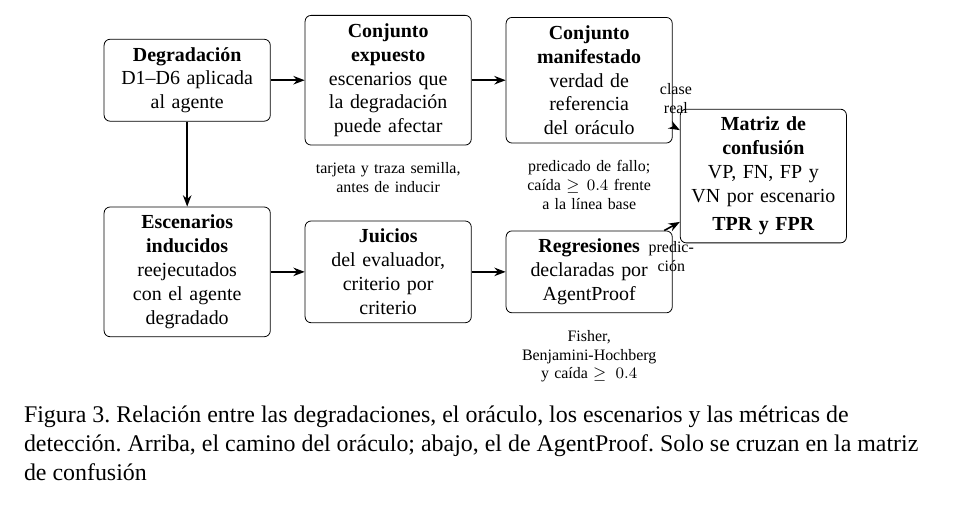
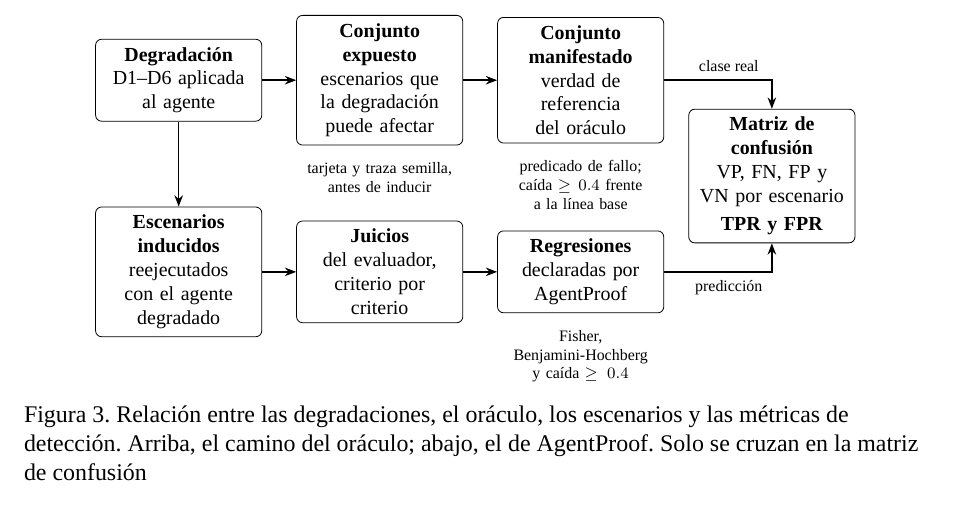
Before and after one commit to junilai/Agent_Proof, a LaTeX thesis (thesis/main.tex, which reads thesis/capitulos/05-diseno-experimental.tex): part of page 45 of 58, cut so that both start at the same text. Compiled offline with XeLaTeX; a missing font is replaced by an installed copy or a similar font; a LaTeX package or settings file that is missing is left out.

Commit message:
tesis: flechas de la Figura 3 sin etiquetas apretadas
Las flechas hacia la matriz de confusión salen en horizontal y entran
con un codo, así que «clase real» y «predicción» caben en una línea.

```diff
--- a/thesis/capitulos/05-diseno-experimental.tex
+++ b/thesis/capitulos/05-diseno-experimental.tex
@@ -103,13 +103,13 @@ La Figura~\ref{fig:verdad} resume cómo se relacionan las piezas. Los dos camino
     \node[caja, below=1.5cm of mut] (esc) {\textbf{Escenarios inducidos}\\reejecutados con el agente degradado};
     \node[caja, right=of esc] (jui) {\textbf{Juicios}\\del evaluador, criterio por criterio};
     \node[caja, right=of jui] (reg) {\textbf{Regresiones}\\declaradas por AgentProof};
-    \node[caja, right=1.6cm of $(man)!0.5!(reg)$] (mat) {\textbf{Matriz de confusión}\\VP, FN, FP y VN por escenario\\[2pt]\textbf{TPR y FPR}};
+    \node[caja, right=1.9cm of $(man)!0.5!(reg)$] (mat) {\textbf{Matriz de confusión}\\VP, FN, FP y VN por escenario\\[2pt]\textbf{TPR y FPR}};
     \draw[flecha] (mut) -- (exp);
     \draw[flecha] (exp) -- (man);
     \draw[flecha] (esc) -- (jui);
     \draw[flecha] (jui) -- (reg);
-    \draw[flecha] (man) -- node[etiqueta, pos=0.45, above=3pt] {clase\\real} (mat);
-    \draw[flecha] (reg) -- node[etiqueta, pos=0.45, below=3pt] {predic-\\ción} (mat);
+    \draw[flecha] (man.east) -| node[etiqueta, pos=0.3, above] {clase real} (mat.north);
+    \draw[flecha] (reg.east) -| node[etiqueta, pos=0.3, below] {predicción} (mat.south);
     \draw[flecha] (mut) -- (esc);
     \node[etiqueta, below=0.15cm of exp, text width=2.8cm] {tarjeta y traza semilla, antes de inducir};
     \node[etiqueta, below=0.15cm of man, text width=2.8cm] {predicado de fallo; caída $\geq 0.4$ frente a la línea base};
```
